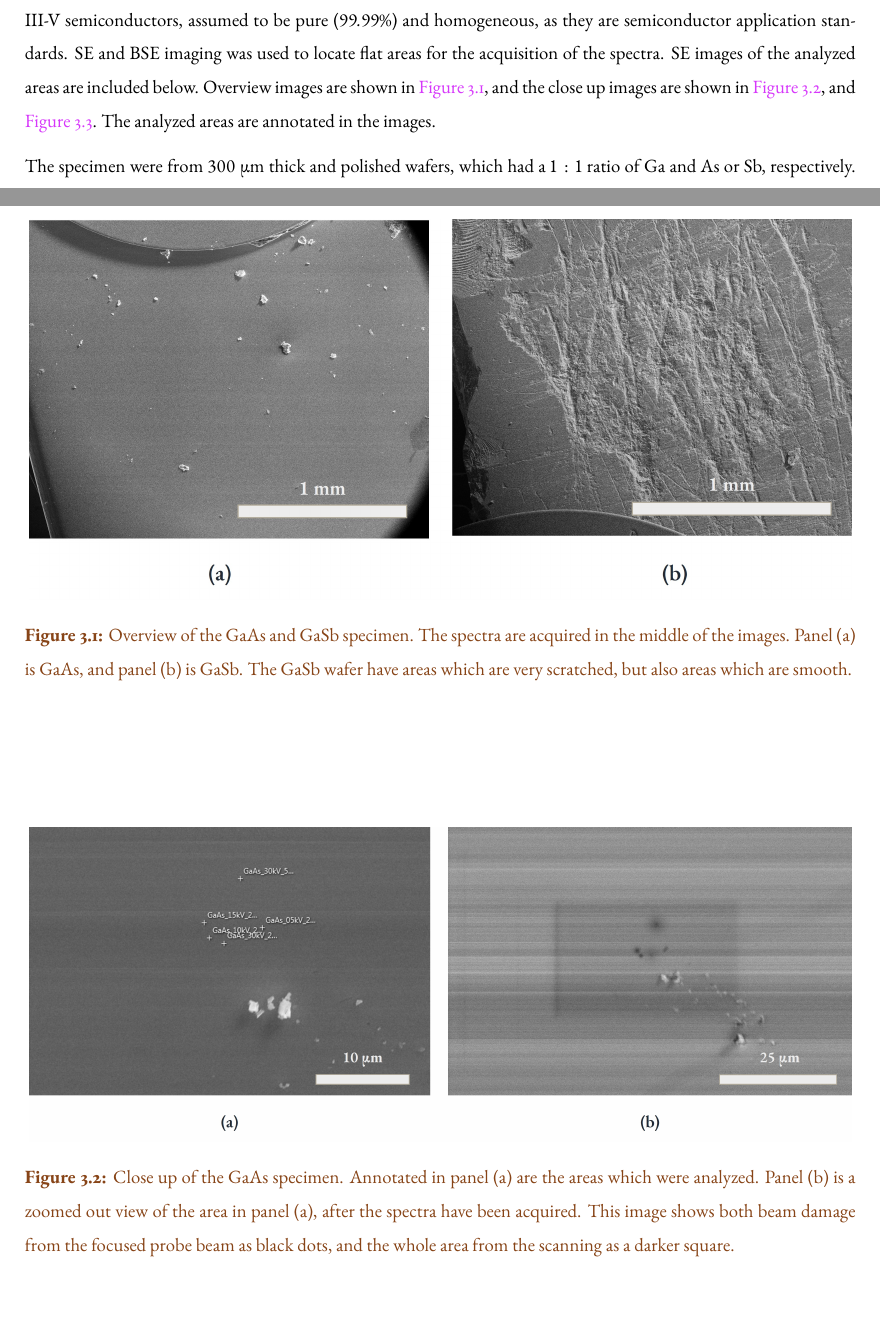
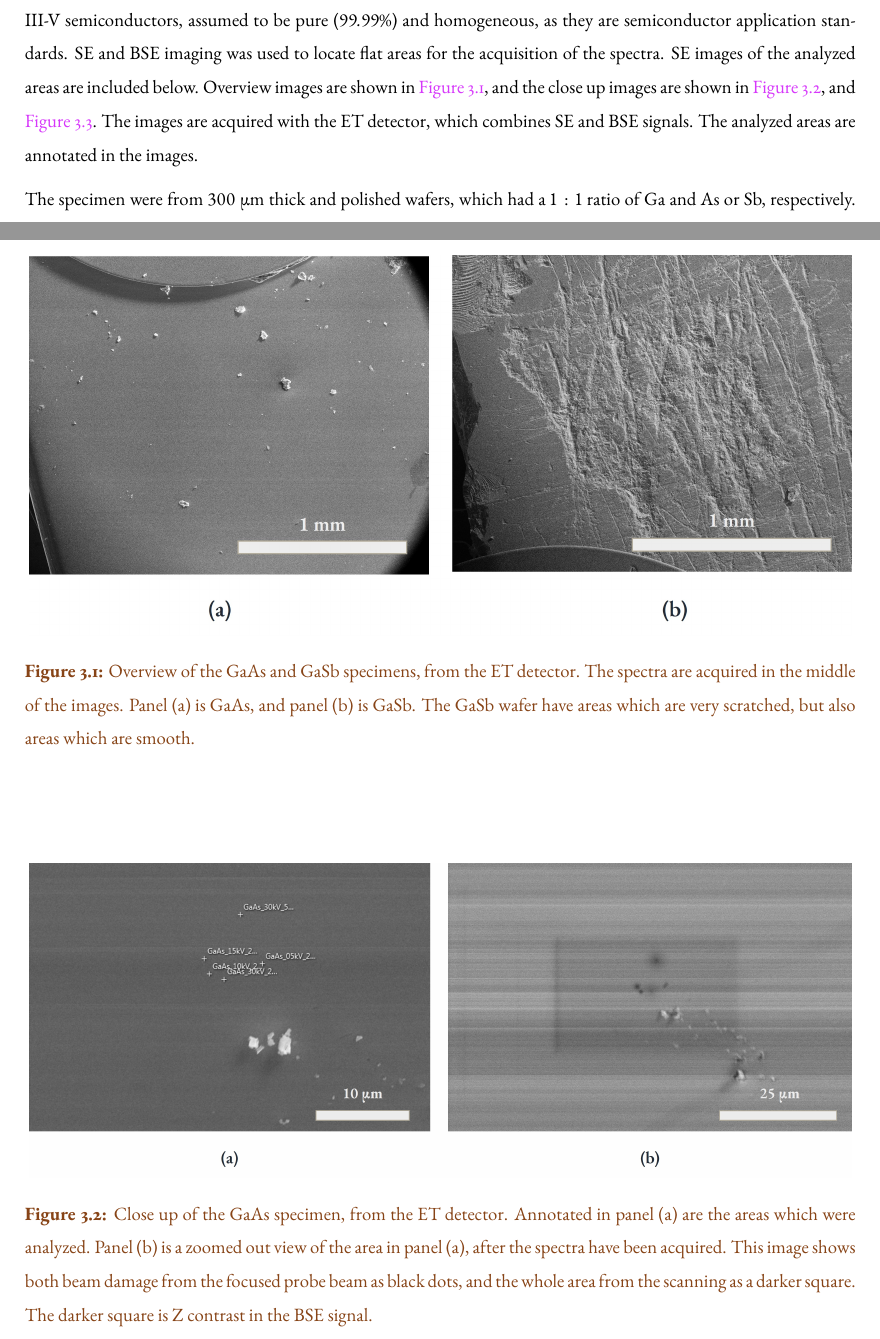
Before and after one commit to brynjarmorka/mastersthesis, a LaTeX thesis (main.tex, which reads chapters/method.tex): two parts of pages 76 and 77 of 162 before the commit and two parts of pages 76 and 77 of 163 after it, joined at a grey line, cut so that both start at the same text, the shorter picture padded with empty space. Compiled offline with pdfLaTeX.

Commit message:
refined methods on XPP

```diff
--- a/chapters/method.tex
+++ b/chapters/method.tex
@@ -19,6 +19,7 @@ Both specimens are compound III-V semiconductors, assumed to be pure ($99.99$\%)
 SE and BSE imaging was used to locate flat areas for the acquisition of the spectra.
 SE images of the analyzed areas are included below.
 Overview images are shown in \cref{fig:SE_images:Overview_GaAs_GaSb}, and the close up images are shown in \cref{fig:SE_images:GaAs}, and \cref{fig:SE_images:GaSb}. %, and \cref{fig:SE_images:GaSb_map}.
+The images are acquired with the ET detector, which combines SE and BSE signals.
 The analyzed areas are annotated in the images.
 
 
@@ -38,7 +39,7 @@ The Si wafer was attached to an Al FIB stub, which was loaded into the SEM.
     \centering
     \includegraphics[width=.99\textwidth]{figures/SE_images/Overview_GaAs_GaSb.jpg}
     \caption{
-        Overview of the GaAs and GaSb specimen.
+        Overview of the GaAs and GaSb specimens, from the ET detector.
         The spectra are acquired in the middle of the images.
         Panel (a) is GaAs, and panel (b) is GaSb.
         The GaSb wafer have areas which are very scratched, but also areas which are smooth.
@@ -50,10 +51,11 @@ The Si wafer was attached to an Al FIB stub, which was loaded into the SEM.
     \centering
     \includegraphics[width=.99\textwidth]{figures/SE_images/GaAs_close.jpg}
     \caption{
-        Close up of the GaAs specimen.
+        Close up of the GaAs specimen, from the ET detector.
         Annotated in panel (a) are the areas which were analyzed.
         Panel (b) is a zoomed out view of the area in panel (a), after the spectra have been acquired.
         This image shows both beam damage from the focused probe beam as black dots, and the whole area from the scanning as a darker square.
+        The darker square is Z contrast in the BSE signal.
     }
     \label{fig:SE_images:GaAs}
 \end{figure}
@@ -66,6 +68,7 @@ The Si wafer was attached to an Al FIB stub, which was loaded into the SEM.
         Close up of the GaSb specimen, where the point spectra were acquired.
         Panel (a) is the polished area, and panel (b) is the scratched area.
         Both panels are annotated with the areas which were analyzed.
+        Acquired with the ET detector.
     }
     \label{fig:SE_images:GaSb}
 \end{figure}
```
